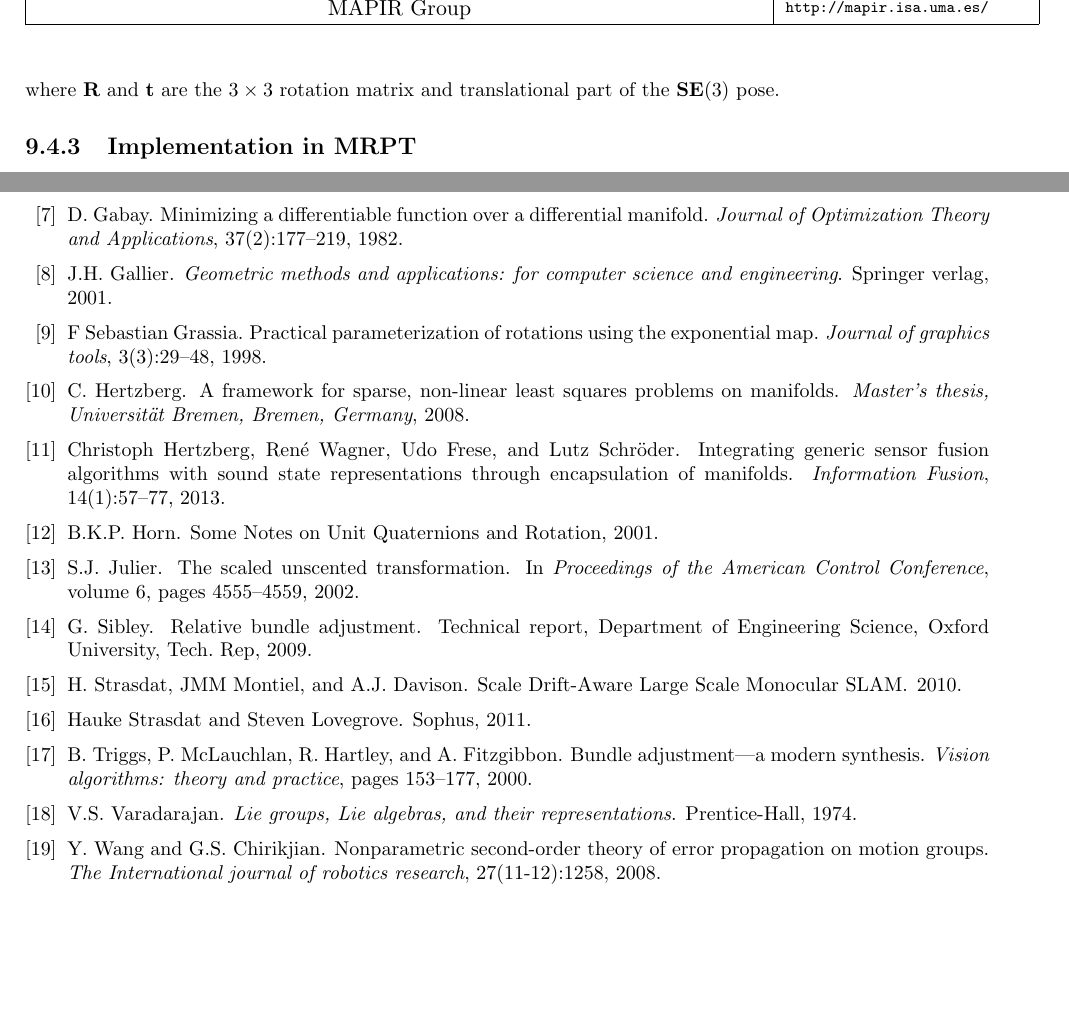
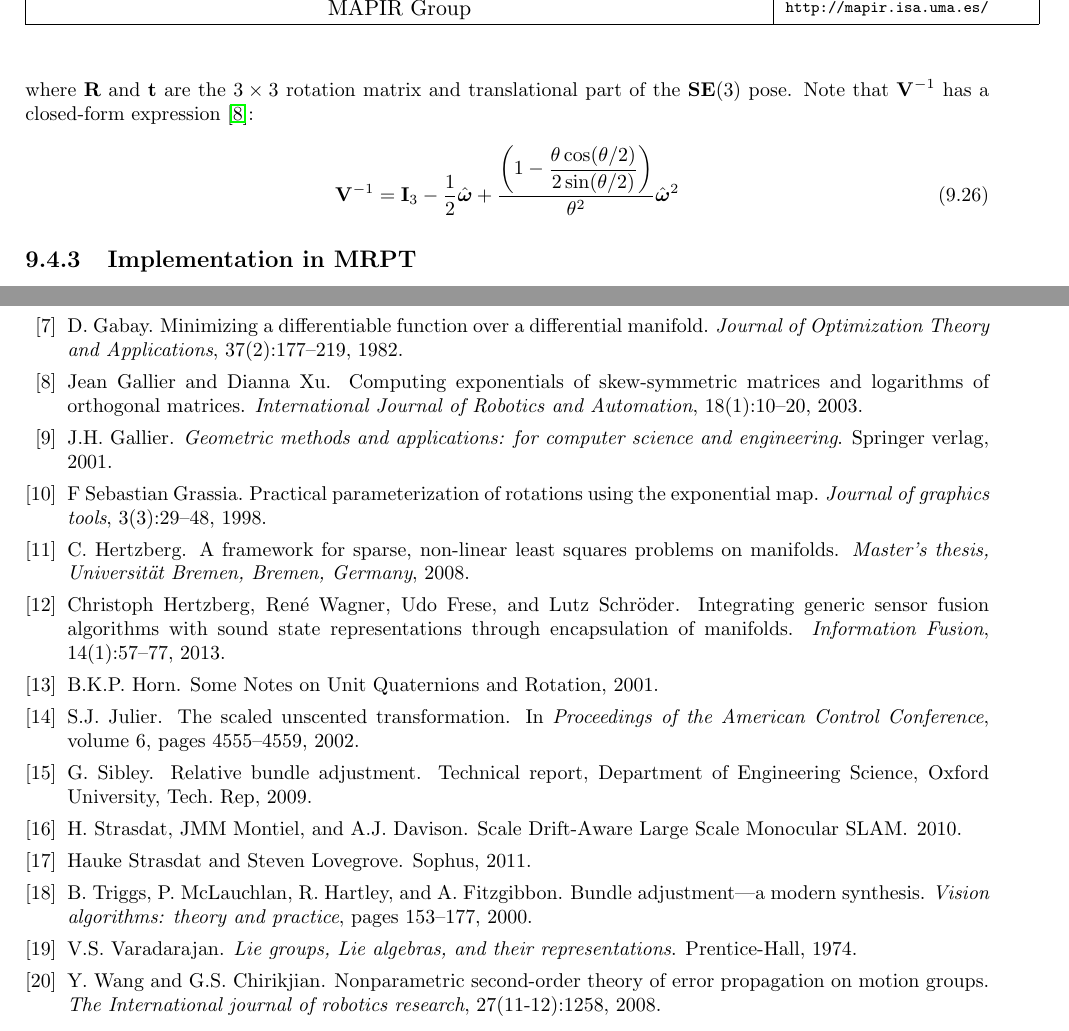
Before and after one commit to jlblancoc/tutorial-se3-manifold, a LaTeX thesis (jlblanco2010geometry3D_techrep.tex, which reads myReferences.bib): two parts of pages 50 and 62 of 62, joined at a grey line, cut so that both start at the same text, the shorter picture padded with empty space. Compiled offline with pdfLaTeX.

Commit message:
inverse of V for SE(3) log

```diff
--- a/jlblanco2010geometry3D_techrep.tex
+++ b/jlblanco2010geometry3D_techrep.tex
@@ -3251,6 +3251,16 @@ The map:
 
 \noindent where $\mathbf{R}$ and $\mathbf{t}$ are the $3 \times 3$ rotation matrix
 and translational part of the $\mathbf{SE}(3)$ pose.
+Note that $\mathbf{V}^{-1}$ has a closed-form expression \cite{gallier2003computing}:
+
+\begin{equation}
+\mathbf{V}^{-1} = \mathbf{I}_3
+- \dfrac{1}{2} \hat{\W} +
+\dfrac{\left(
+ 1 - \dfrac{ \theta \cos(\theta/2)}{2 \sin(\theta / 2)}
+\right)
+}{\theta^2}  \hat{\W}^2
+\end{equation}
 
 
 \subsection{Implementation in MRPT}
--- a/myReferences.bib
+++ b/myReferences.bib
@@ -169,3 +169,14 @@
 	publisher={Online},
 	url={https://github.com/strasdat/Sophus}
 }
+
+@article{gallier2003computing,
+	title={Computing exponentials of skew-symmetric matrices and logarithms of orthogonal matrices},
+	author={Gallier, Jean and Xu, Dianna},
+	journal={International Journal of Robotics and Automation},
+	volume={18},
+	number={1},
+	pages={10--20},
+	year={2003},
+	publisher={Anaheim, Calif.; Calgary, Alta.: Acta Press,[1986]-}
+}
```
